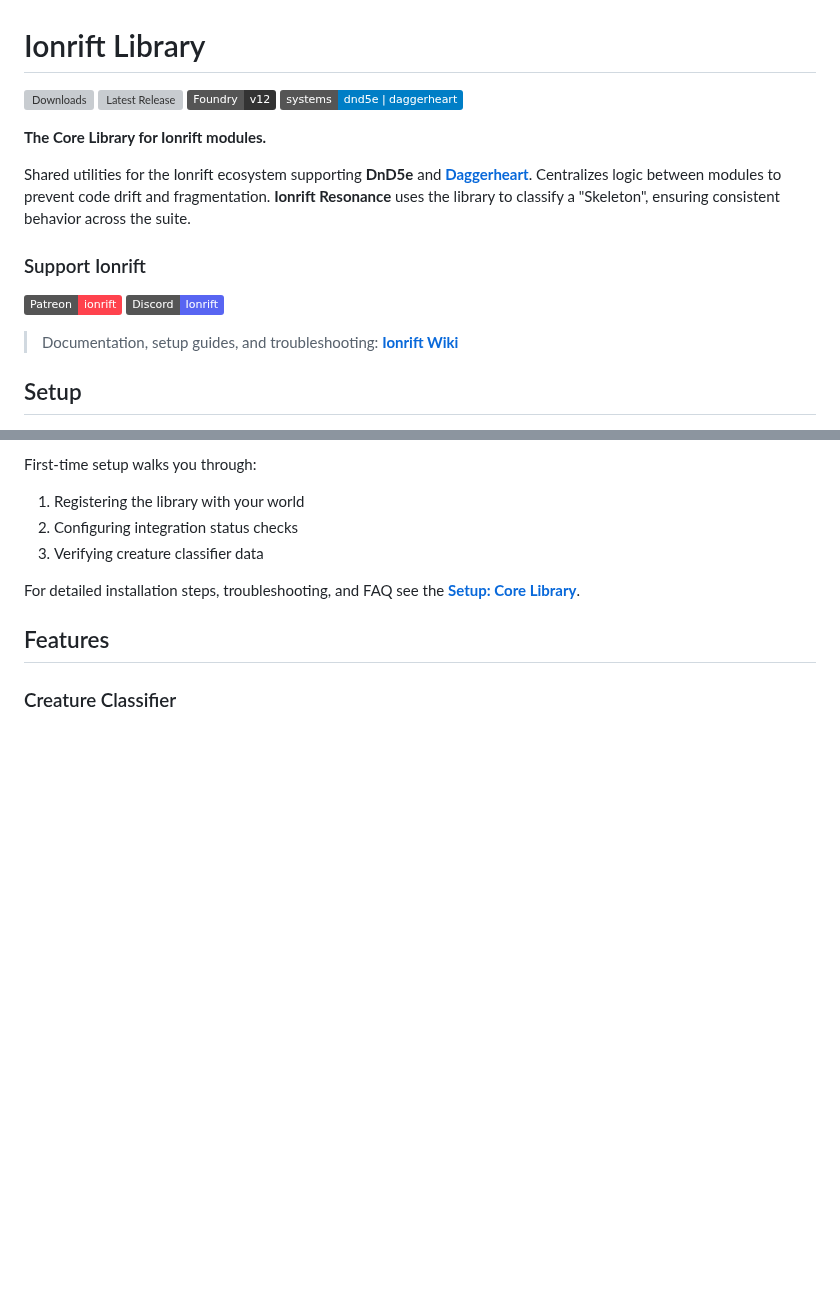
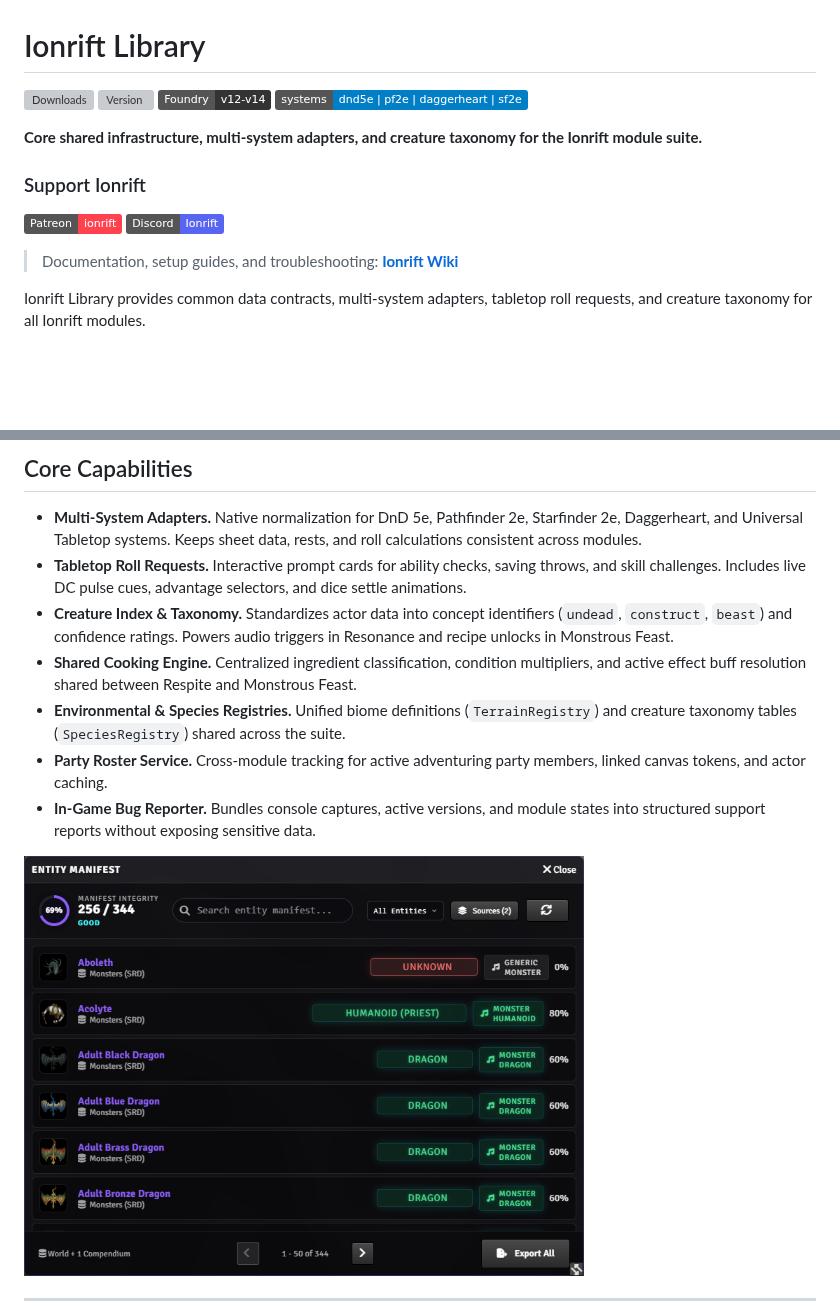
Before and after one commit to ionrift-gm/ionrift-library, a Markdown page: README.md, 2 parts joined by grey strips. Drawn GitHub-style; pictures changed too: assets/screenshots/library-manifest-inspector.png (added); badges without logos; blank space fills up the shorter version; grey boxes are pictures that could not be loaded.

```diff
--- a/README.md
+++ b/README.md
@@ -1,14 +1,10 @@
 # Ionrift Library
-![Downloads](https://img.shields.io/github/downloads/ionrift-gm/ionrift-library/latest/total?color=violet&label=Downloads)
-![Latest Release](https://img.shields.io/github/v/release/ionrift-gm/ionrift-library?color=violet&label=Latest%20Version)
-![Foundry Version](https://img.shields.io/badge/Foundry-v12-333333?style=flat&logo=foundryvirtualtabletop)
-![Systems](https://img.shields.io/badge/systems-dnd5e%20%7C%20daggerheart-blue)
+![Downloads](https://img.shields.io/github/downloads/ionrift-gm/ionrift-library/total?color=violet&label=Downloads)
+![Version](https://img.shields.io/github/v/release/ionrift-gm/ionrift-library?color=violet&label=Latest%20Version)
+![Foundry Version](https://img.shields.io/badge/Foundry-v12--v14-333333?style=flat&logo=foundryvirtualtabletop)
+![Systems](https://img.shields.io/badge/systems-dnd5e%20%7C%20pf2e%20%7C%20daggerheart%20%7C%20sf2e-blue)
 
-
-
-**The Core Library for Ionrift modules.**
-
-Shared utilities for the Ionrift ecosystem supporting **DnD5e** and **[Daggerheart](https://foundryvtt.com/packages/daggerheart)**. Centralizes logic between modules to prevent code drift and fragmentation. **Ionrift Resonance** uses the library to classify a "Skeleton", ensuring consistent behavior across the suite.
+**Core shared infrastructure, multi-system adapters, and creature taxonomy for the Ionrift module suite.**
 
 ### Support Ionrift
 
@@ -17,5 +13,5 @@ Shared utilities for the Ionrift ecosystem supporting **DnD5e** and **[Daggerhea
 
 > Documentation, setup guides, and troubleshooting: **[Ionrift Wiki](https://github.com/ionrift-gm/ionrift-library/wiki)**
 
-## Setup
+Ionrift Library provides common data contracts, multi-system adapters, tabletop roll requests, and creature taxonomy for all Ionrift modules.
 
@@ -23,12 +19,15 @@ Shared utilities for the Ionrift ecosystem supporting **DnD5e** and **[Daggerhea
 
-First-time setup walks you through:
-1. Registering the library with your world
-2. Configuring integration status checks
-3. Verifying creature classifier data
+## Core Capabilities
 
-For detailed installation steps, troubleshooting, and FAQ see the **[Setup: Core Library](https://github.com/ionrift-gm/ionrift-library/wiki/1-Setup-Core-Library)**.
+- **Multi-System Adapters.** Native normalization for DnD 5e, Pathfinder 2e, Starfinder 2e, Daggerheart, and Universal Tabletop systems. Keeps sheet data, rests, and roll calculations consistent across modules.
+- **Tabletop Roll Requests.** Interactive prompt cards for ability checks, saving throws, and skill challenges. Includes live DC pulse cues, advantage selectors, and dice settle animations.
+- **Creature Index & Taxonomy.** Standardizes actor data into concept identifiers (`undead`, `construct`, `beast`) and confidence ratings. Powers audio triggers in Resonance and recipe unlocks in Monstrous Feast.
+- **Shared Cooking Engine.** Centralized ingredient classification, condition multipliers, and active effect buff resolution shared between Respite and Monstrous Feast.
+- **Environmental & Species Registries.** Unified biome definitions (`TerrainRegistry`) and creature taxonomy tables (`SpeciesRegistry`) shared across the suite.
+- **Party Roster Service.** Cross-module tracking for active adventuring party members, linked canvas tokens, and actor caching.
+- **In-Game Bug Reporter.** Bundles console captures, active versions, and module states into structured support reports without exposing sensitive data.
 
-## Features
+<img src="assets/screenshots/library-manifest-inspector.png" alt="Entity Manifest Inspector showing creature classification and taxonomy confidence" width="560" />
 
-### Creature Classifier
+---
 
```
Also changed, not shown: other parts of README.md (+46 -45 lines), assets/screenshots/library-settings-v2.png (added).
